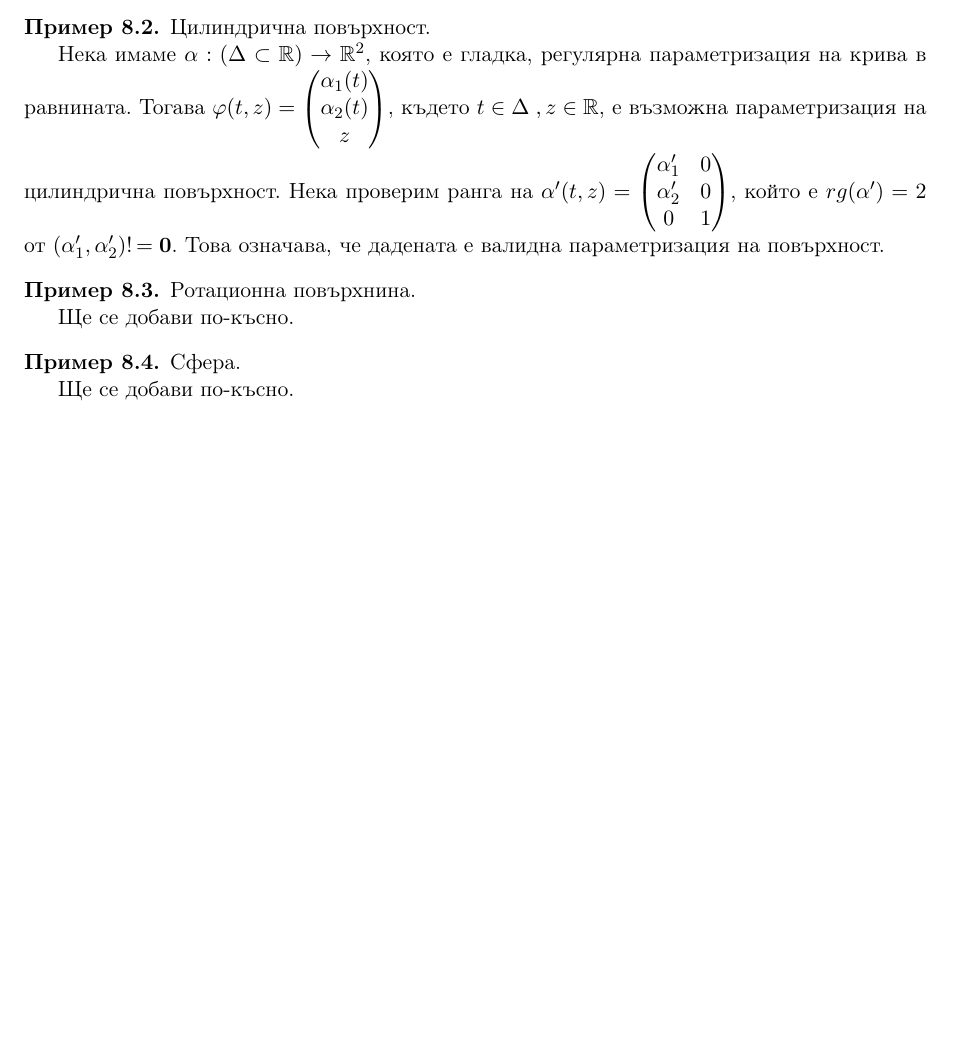
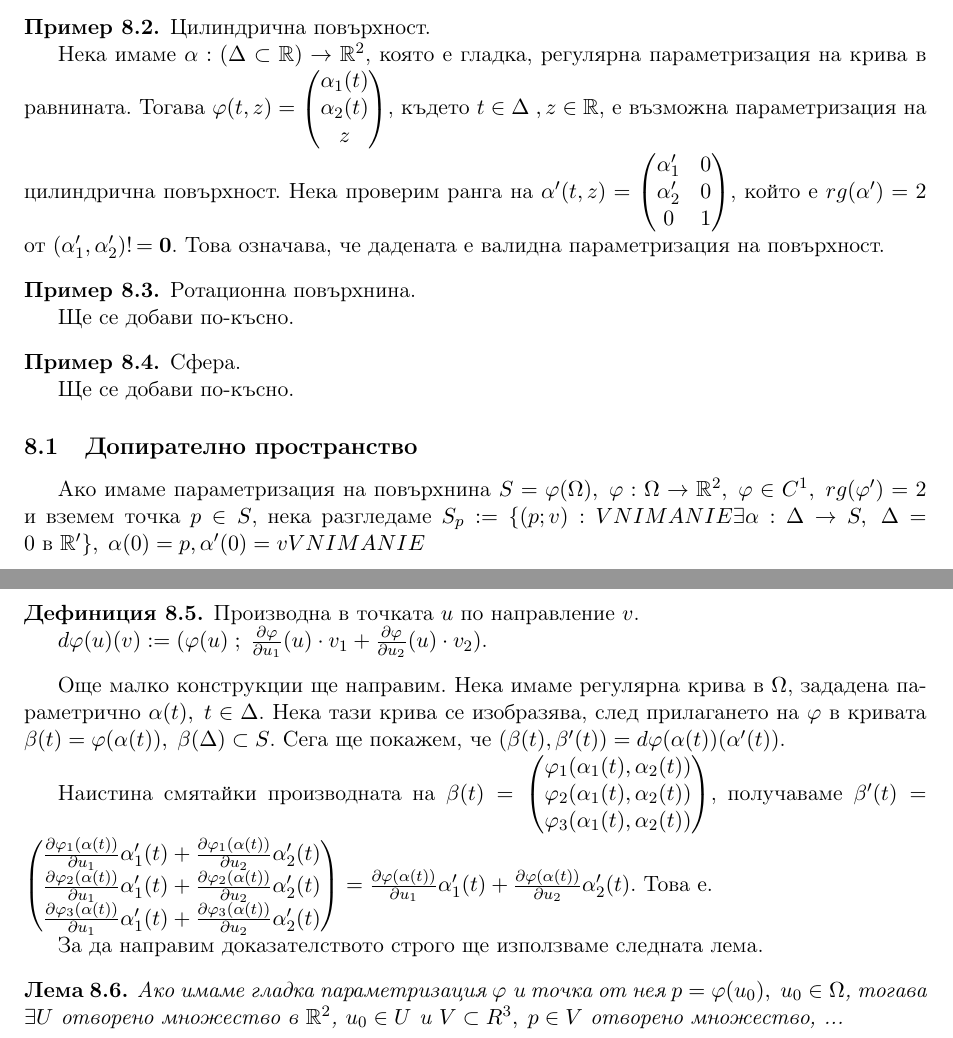
Before and after one commit to nikox94/MA201-Lecture-notes, a LaTeX document (MA201-Notes.tex): part of page 24 of 24 before the commit and two parts of pages 24 and 25 of 25 after it, the two joined at a grey line, cut so that both start at the same text, the shorter picture padded with empty space. Compiled offline with pdfLaTeX.

Commit message:
Lecture 8. Part 2. Tangential space.

```diff
--- a/MA201-Notes.tex
+++ b/MA201-Notes.tex
@@ -815,4 +815,29 @@ $\alpha '(u,v) = \begin{pmatrix}
 Ще се добави по-късно.
 \end{example}
 
+\subsection{Допирателно пространство}
+Ако имаме параметризация на повърхнина $S = \varphi(\Omega), \; \varphi:\Omega\rightarrow \R^2, \; \varphi \in C^1, \; rg(\varphi')=2$ и вземем точка $p\in S$, нека разгледаме $S_p:=\{(p;v):VNIMANIE\exists \alpha:\Delta\rightarrow S, \; \Delta = 0 \text{ в } \R'\}, \; \alpha(0)=p, \alpha'(0)=vVNIMANIE$
+
+\begin{defn} Производна в точката $u$ по направление $v$.
+
+$d\varphi(u)(v) := (\varphi(u)\; ; \;\frac{\p\varphi}{\p u_1}(u)\cdot v_1+\frac{\p\varphi}{\p u_2}(u)\cdot v_2)$.
+\end{defn}
+
+Още малко конструкции ще направим. Нека имаме регулярна крива в $\Omega$, зададена параметрично $\alpha(t), \; t\in\Delta$. Нека тази крива се изобразява, след прилагането на $\varphi$ в кривата $\beta(t) = \varphi(\alpha(t)), \; \beta(\Delta)\subset S$. Сега ще покажем, че $(\beta(t), \beta'(t)) = d\varphi(\alpha(t))(\alpha'(t))$.
+
+Наистина смятайки производната на $\beta(t) = \begin{pmatrix}
+	\varphi_1(\alpha_1(t),\alpha_2(t))\\
+	\varphi_2(\alpha_1(t),\alpha_2(t))\\
+	\varphi_3(\alpha_1(t),\alpha_2(t))\\
+\end{pmatrix}$, получаваме $\beta'(t) = \begin{pmatrix}
+	\frac{\p\varphi_1(\alpha(t))}{\p u_1}\alpha_1'(t)+\frac{\p\varphi_1(\alpha(t))}{\p u_2}\alpha_2'(t)\\
+	\frac{\p\varphi_2(\alpha(t))}{\p u_1}\alpha_1'(t)+\frac{\p\varphi_2(\alpha(t))}{\p u_2}\alpha_2'(t)\\
+	\frac{\p\varphi_3(\alpha(t))}{\p u_1}\alpha_1'(t)+\frac{\p\varphi_3(\alpha(t))}{\p u_2}\alpha_2'(t)\\
+\end{pmatrix} = \frac{\p\varphi(\alpha(t))}{\p u_1}\alpha_1'(t)+\frac{\p\varphi(\alpha(t))}{\p u_2}\alpha_2'(t)$. Това е.
+
+За да направим доказателството строго ще използваме следната лема.
+
+\begin{lem}
+Ако имаме гладка параметризация $\varphi$ и точка от нея $p=\varphi(u_0), \;u_0\in\Omega$, тогава $\exists U$ отворено множество в $\R^2$, $u_0\in U$ и $V\subset R^3, \; p\in V$ отворено множество, ...
+\end{lem}
 \end{document}
```
Also changed, not shown: MA201-Notes.pdf.
